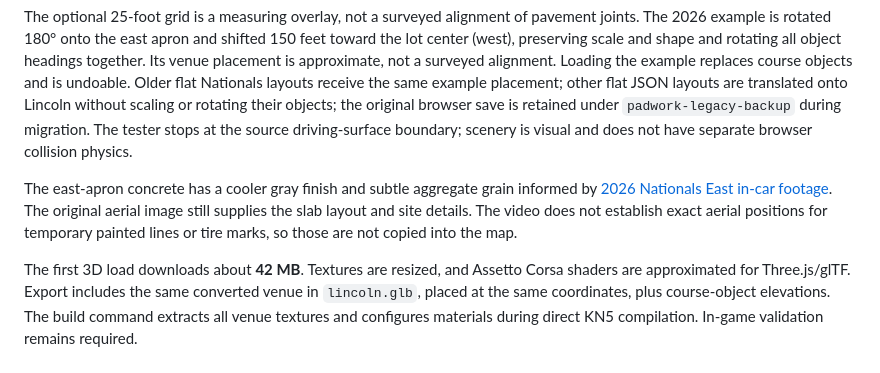
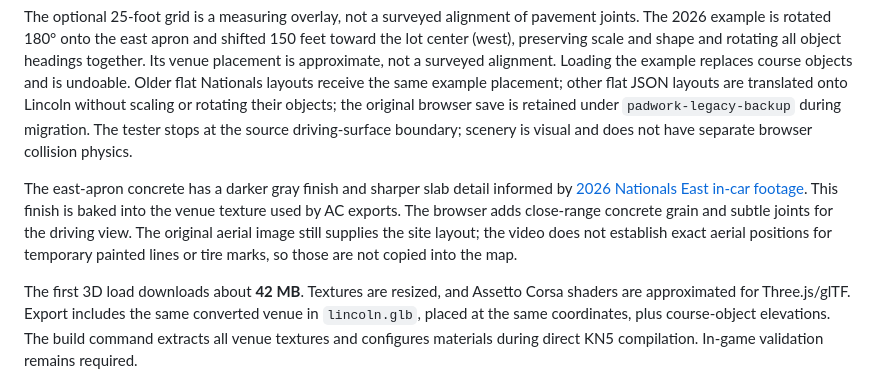
Before and after one commit to StevenMatchett/autocross-ac-editor, a Markdown page: README.md, the part around the change. GitHub-like rendering.

Commit message:
Add close-range Lincoln pavement detail

```diff
--- a/README.md
+++ b/README.md
@@ -99,7 +99,7 @@ The import includes all nine shared venue models, including the paved lot, terra
 
 The optional 25-foot grid is a measuring overlay, not a surveyed alignment of pavement joints. The 2026 example is rotated 180° onto the east apron and shifted 150 feet toward the lot center (west), preserving scale and shape and rotating all object headings together. Its venue placement is approximate, not a surveyed alignment. Loading the example replaces course objects and is undoable. Older flat Nationals layouts receive the same example placement; other flat JSON layouts are translated onto Lincoln without scaling or rotating their objects; the original browser save is retained under `padwork-legacy-backup` during migration. The tester stops at the source driving-surface boundary; scenery is visual and does not have separate browser collision physics.
 
-The east-apron concrete has a cooler gray finish and subtle aggregate grain informed by [2026 Nationals East in-car footage](https://www.youtube.com/watch?v=eUiUFwDX2AI). The original aerial image still supplies the slab layout and site details. The video does not establish exact aerial positions for temporary painted lines or tire marks, so those are not copied into the map.
+The east-apron concrete has a darker gray finish and sharper slab detail informed by [2026 Nationals East in-car footage](https://www.youtube.com/watch?v=eUiUFwDX2AI). This finish is baked into the venue texture used by AC exports. The browser adds close-range concrete grain and subtle joints for the driving view. The original aerial image still supplies the site layout; the video does not establish exact aerial positions for temporary painted lines or tire marks, so those are not copied into the map.
 
 The first 3D load downloads about **42 MB**. Textures are resized, and Assetto Corsa shaders are approximated for Three.js/glTF. Export includes the same converted venue in `lincoln.glb`, placed at the same coordinates, plus course-object elevations. The build command extracts all venue textures and configures materials during direct KN5 compilation. In-game validation remains required.
 
```
Also changed, not shown: ASSET_CREDITS.md (+1 -1 lines), docs/screenshots/venue-driving-2026.png, 9 other files.
